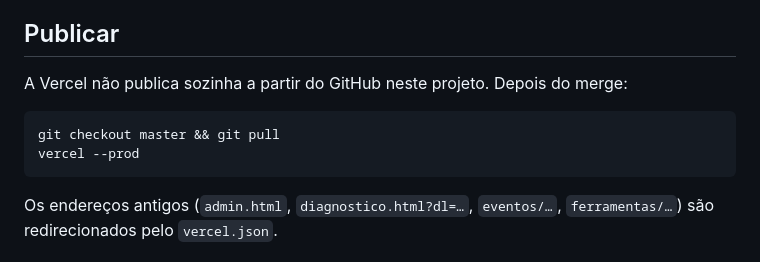
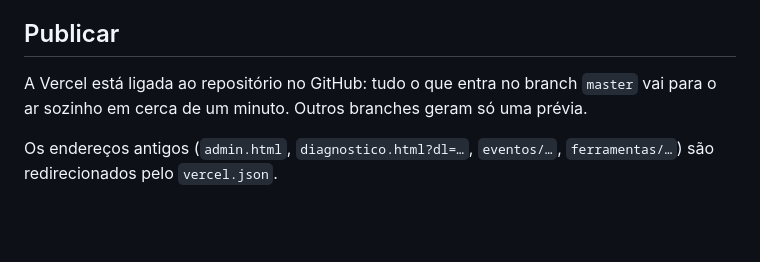
Before and after one commit to brennoliver/diagnostico-rh, a Markdown page: README.md, the part around the change. GitHub-like rendering; blank space fills up the shorter version.

Commit message:
docs: publicação automática pelo GitHub
Co-Authored-By: Claude Opus 5.5 <noreply@anthropic.com>

````diff
--- a/README.md
+++ b/README.md
@@ -64,12 +64,7 @@ Migrações em `supabase/` (rodar em ordem no SQL Editor; podem ser repetidas):
 
 ## Publicar
 
-A Vercel não publica sozinha a partir do GitHub neste projeto. Depois do merge:
-
-```
-git checkout master && git pull
-vercel --prod
-```
+A Vercel está ligada ao repositório no GitHub: tudo o que entra no branch `master` vai para o ar sozinho em cerca de um minuto. Outros branches geram só uma prévia.
 
 Os endereços antigos (`admin.html`, `diagnostico.html?dl=…`, `eventos/…`, `ferramentas/…`) são redirecionados pelo `vercel.json`.
 
````
